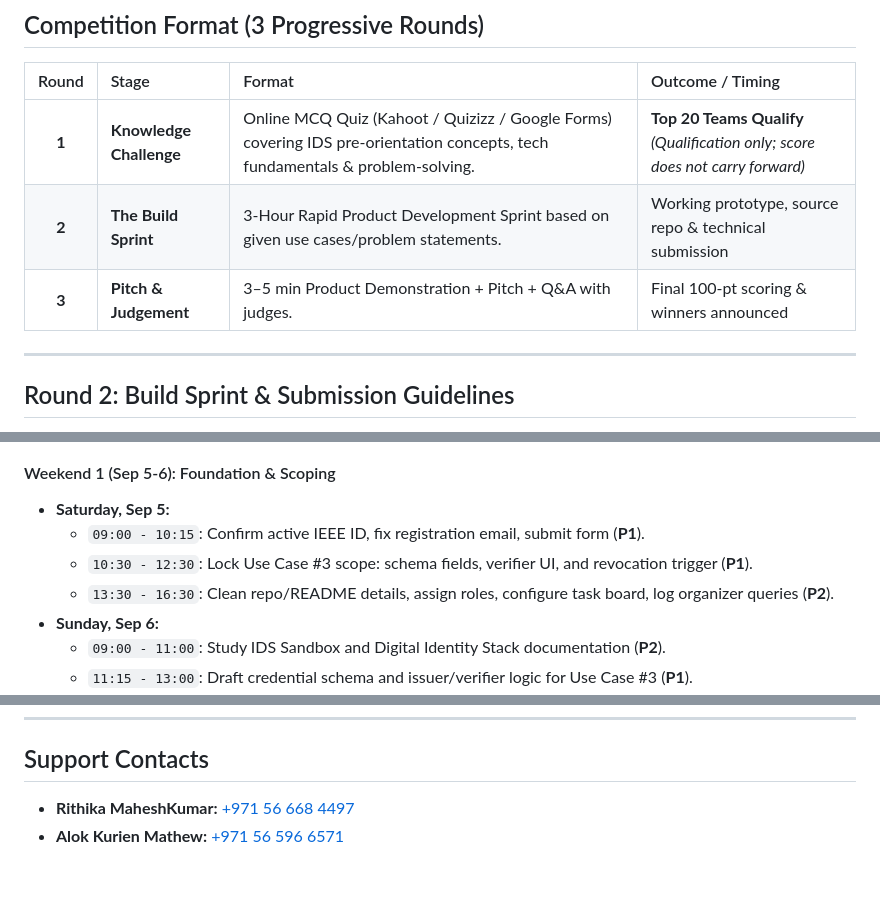
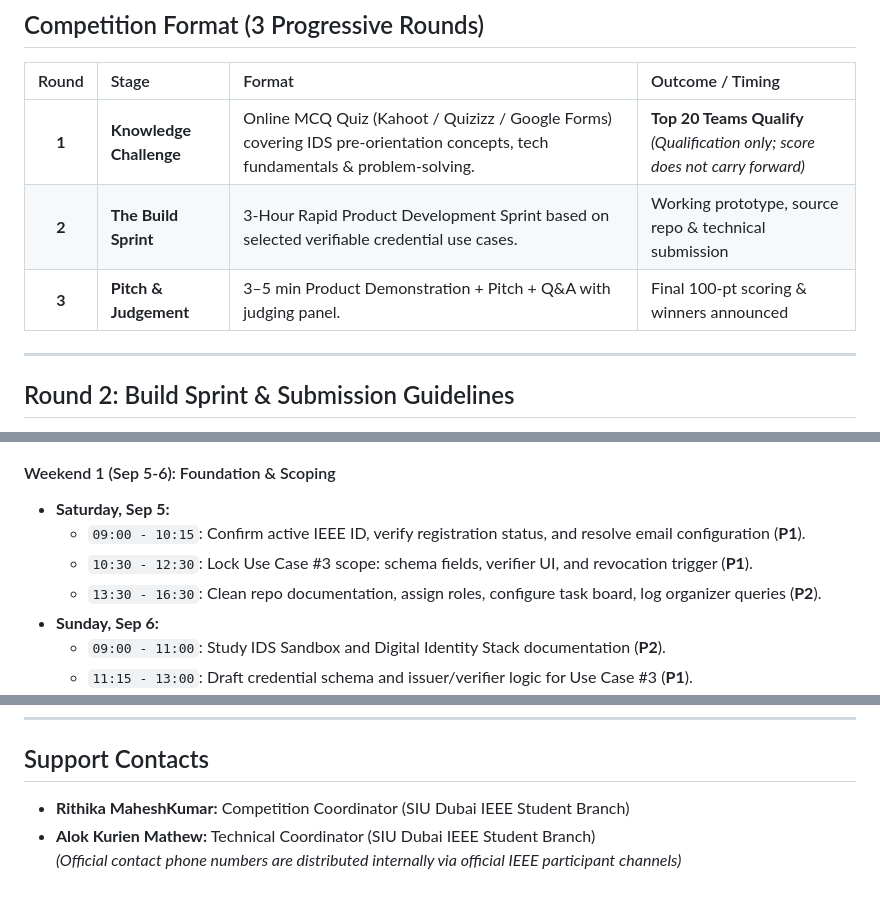
Before and after one commit to IamOumarIbrahim/RubyChain, a Markdown page: README.md, 3 parts joined by grey strips. Rendered like a GitHub page.

```diff
--- a/README.md
+++ b/README.md
@@ -45,8 +61,8 @@
 | Round | Stage | Format | Outcome / Timing |
 | :---: | :--- | :--- | :--- |
 | **1** | **Knowledge Challenge** | Online MCQ Quiz (Kahoot / Quizizz / Google Forms) covering IDS pre-orientation concepts, tech fundamentals & problem-solving. | **Top 20 Teams Qualify**<br>*(Qualification only; score does not carry forward)* |
-| **2** | **The Build Sprint** | 3-Hour Rapid Product Development Sprint based on given use cases/problem statements. | Working prototype, source repo & technical submission |
-| **3** | **Pitch & Judgement** | 3–5 min Product Demonstration + Pitch + Q&A with judges. | Final 100-pt scoring & winners announced |
+| **2** | **The Build Sprint** | 3-Hour Rapid Product Development Sprint based on selected verifiable credential use cases. | Working prototype, source repo & technical submission |
+| **3** | **Pitch & Judgement** | 3–5 min Product Demonstration + Pitch + Q&A with judging panel. | Final 100-pt scoring & winners announced |
 
 ---
 
@@ -189,9 +205,9 @@ Teams should prioritize **live working demonstrations** over static slides:
 
 #### Weekend 1 (Sep 5-6): Foundation & Scoping
 - **Saturday, Sep 5:**
-  - `09:00 - 10:15`: Confirm active IEEE ID, fix registration email, submit form (**P1**).
+  - `09:00 - 10:15`: Confirm active IEEE ID, verify registration status, and resolve email configuration (**P1**).
   - `10:30 - 12:30`: Lock Use Case #3 scope: schema fields, verifier UI, and revocation trigger (**P1**).
-  - `13:30 - 16:30`: Clean repo/README details, assign roles, configure task board, log organizer queries (**P2**).
+  - `13:30 - 16:30`: Clean repo documentation, assign roles, configure task board, log organizer queries (**P2**).
 - **Sunday, Sep 6:**
   - `09:00 - 11:00`: Study IDS Sandbox and Digital Identity Stack documentation (**P2**).
   - `11:15 - 13:00`: Draft credential schema and issuer/verifier logic for Use Case #3 (**P1**).
@@ -227,5 +243,6 @@ Teams should prioritize **live working demonstrations** over static slides:
 
 ## Support Contacts
 
-- **Rithika MaheshKumar:** [+971 56 668 4497](tel:+971566684497)
-- **Alok Kurien Mathew:** [+971 56 596 6571](tel:+971565966571)
+- **Rithika MaheshKumar:** Competition Coordinator (SIU Dubai IEEE Student Branch)
+- **Alok Kurien Mathew:** Technical Coordinator (SIU Dubai IEEE Student Branch)
+*(Official contact phone numbers are distributed internally via official IEEE participant channels)*
```
Also changed, not shown: other parts of README.md (+29 -13 lines).
